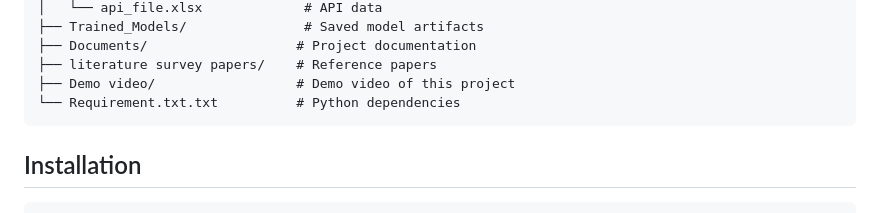
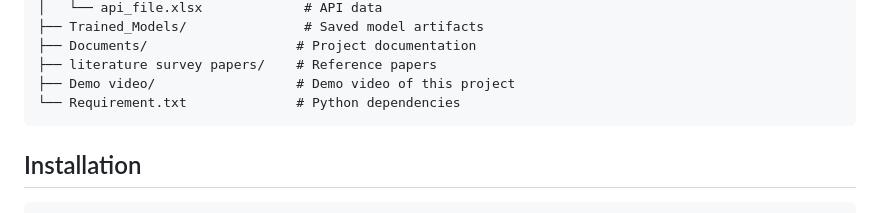
Before and after one commit to ajayy-m/Twitter-Bot-Detection, a Markdown page: README.md, the part around the change. Drawn GitHub-style.

Commit message:
Fix typo in requirements file name

````diff
--- a/README.md
+++ b/README.md
@@ -35,7 +35,7 @@ Twitter_Bot_detection/
 ├── Documents/                   # Project documentation
 ├── literature survey papers/    # Reference papers
 ├── Demo video/                  # Demo video of this project
-└── Requirement.txt.txt          # Python dependencies
+└── Requirement.txt              # Python dependencies
 ```
 
 ## Installation
````
